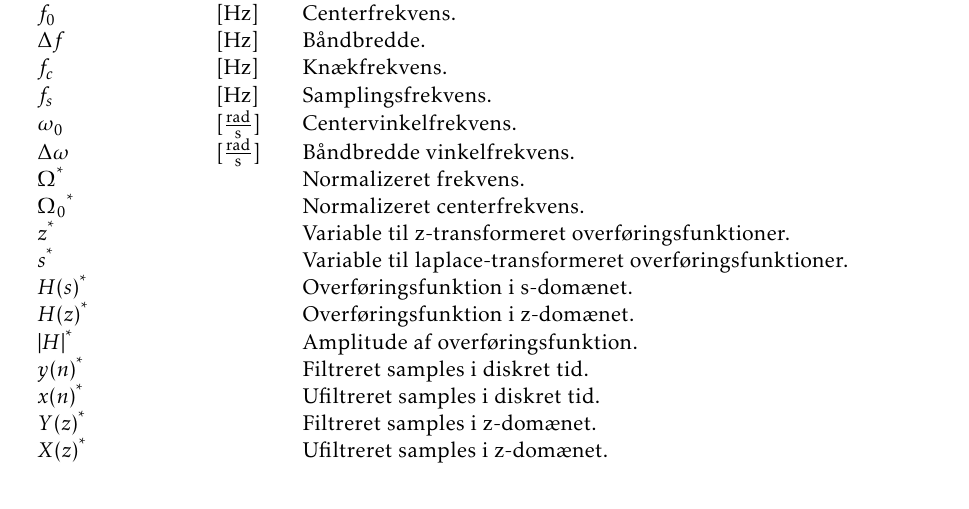
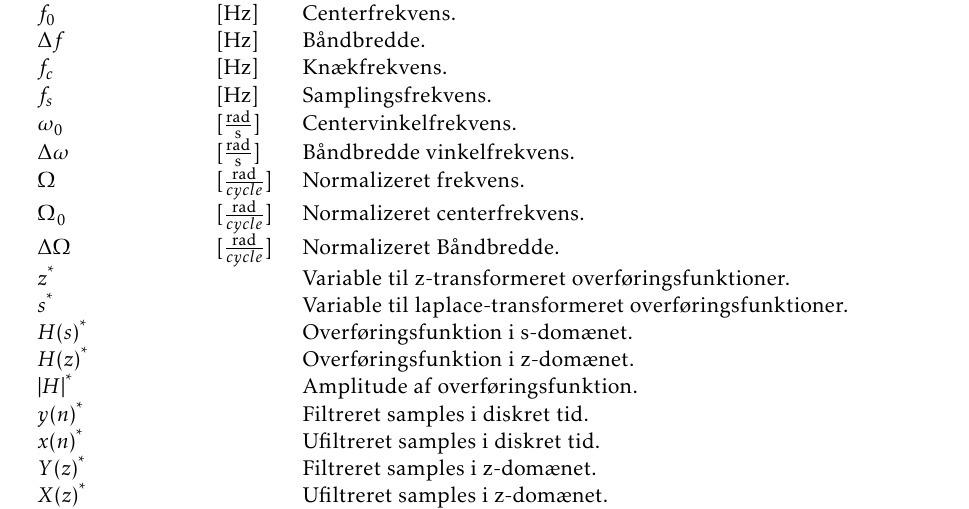
Before and after one commit to fraannk/sdu-gruppe3-2017, a LaTeX book (rapport.tex, which reads section/symbol.tex): part of page 72 of 78, cut so that both start at the same text. Compiled offline with pdfLaTeX.

Commit message:
symbol tilføjet

```diff
--- a/section/symbol.tex
+++ b/section/symbol.tex
@@ -22,8 +22,9 @@ $f_c$				&	[\si{\hertz}]	& Knækfrekvens.	\\
 $f_s$				&	[\si{\hertz}]	& Samplingsfrekvens.	\\
 $\omega_0$			&	$[\frac{\si{\radian}}{\si{\second}}]$	& Centervinkelfrekvens.	\\
 $\Delta \omega$		&	$[\frac{\si{\radian}}{\si{\second}}]$	& Båndbredde vinkelfrekvens.	\\
-$\Omega$\tnote{*}	&					& Normalizeret frekvens.	\\
-$\Omega_0$\tnote{*}	&					& Normalizeret centerfrekvens.	\\
+$\Omega$	&	[$\frac{\si{\radian}}{cycle}$]				& Normalizeret frekvens.	\\
+$\Omega_0$	&	[$\frac{\si{\radian}}{cycle}$]				& Normalizeret centerfrekvens.	\\
+$\Delta \Omega$	&	[$\frac{\si{\radian}}{cycle}$]				& Normalizeret Båndbredde.	\\
 $z$\tnote{*}		&					& Variable til z-transformeret overføringsfunktioner.\\
 $s$\tnote{*}		&					& Variable til laplace-transformeret overføringsfunktioner.\\
 $H(s)$\tnote{*}	    &		            & Overføringsfunktion i s-domænet.	\\
```
Also changed, not shown: section/analog_filtre.tex (+1 -1 lines).
